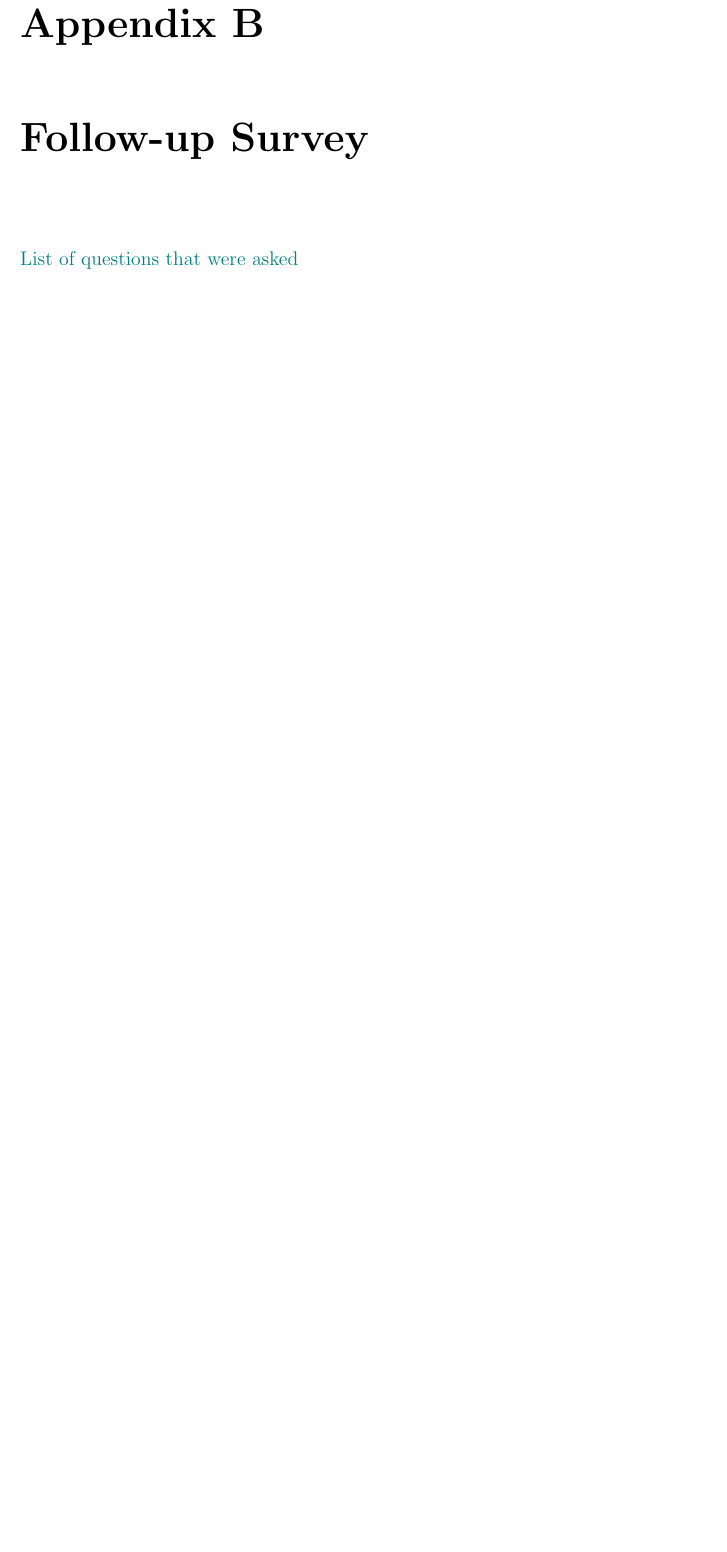
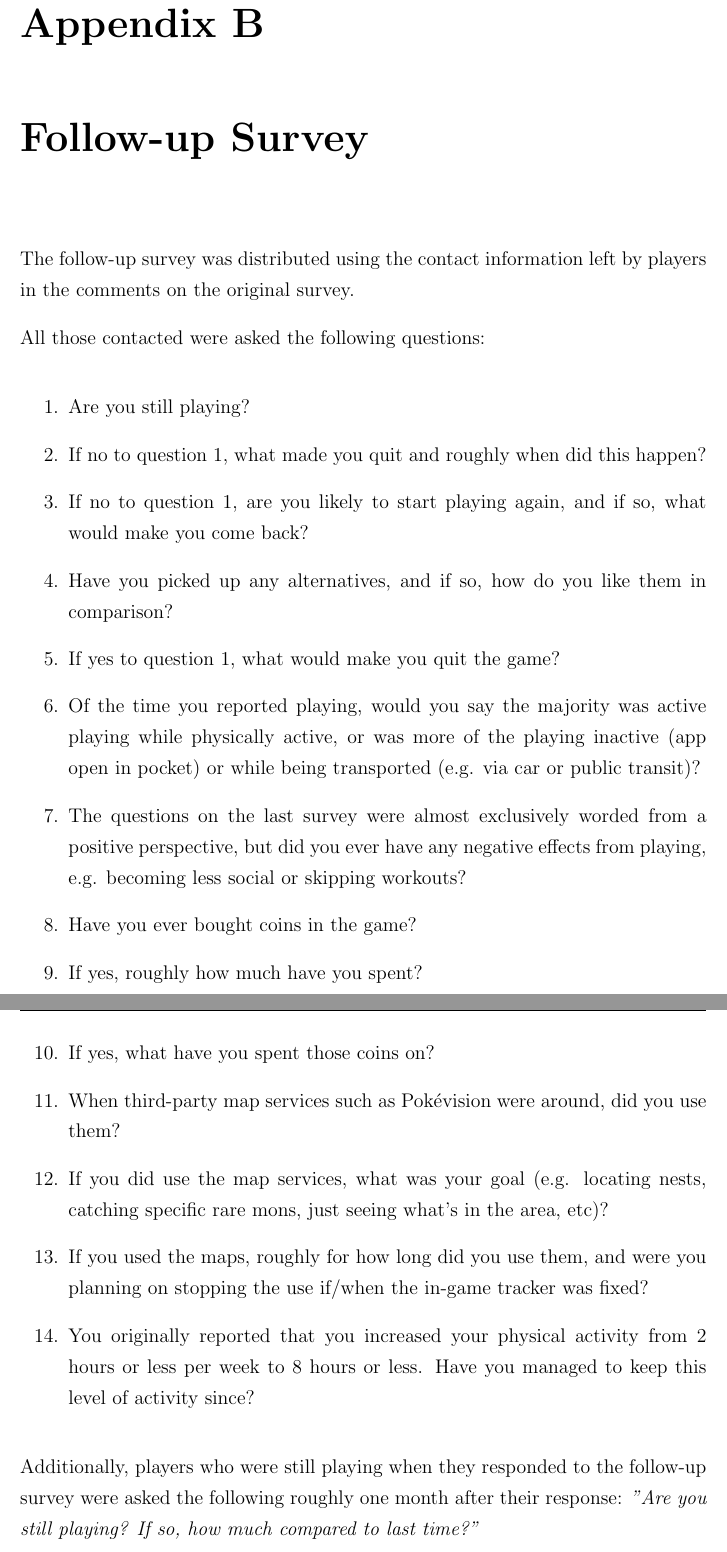
Before and after one commit to askjervold/msc-thesis, a LaTeX thesis (main.tex, which reads Appendices/follow-up-survey.tex): part of page 132 of 138 before the commit and two parts of pages 144 and 145 of 151 after it, the two joined at a grey line, cut so that both start at the same text, the shorter picture padded with empty space. Compiled offline with pdfLaTeX.

Commit message:
Add surveys to appendices

```diff
--- a/Appendices/follow-up-survey.tex
+++ b/Appendices/follow-up-survey.tex
@@ -1,4 +1,25 @@
 \chapter{Follow-up Survey}
 \label{appendix:follow-up}
 
-\todo{List of questions that were asked}
+The follow-up survey was distributed using the contact information left by players in the comments on the original survey.
+
+All those contacted were asked the following questions:
+
+\begin{enumerate}
+\item Are you still playing?
+\item If no to question 1, what made you quit and roughly when did this happen?
+\item If no to question 1, are you likely to start playing again, and if so, what would make you come back?
+\item Have you picked up any alternatives, and if so, how do you like them in comparison?
+\item If yes to question 1, what would make you quit the game?
+\item Of the time you reported playing, would you say the majority was active playing while physically active, or was more of the playing inactive (app open in pocket) or while being transported (e.g. via car or public transit)?
+\item The questions on the last survey were almost exclusively worded from a positive perspective, but did you ever have any negative effects from playing, e.g. becoming less social or skipping workouts?
+\item Have you ever bought coins in the game?
+\item If yes, roughly how much have you spent?
+\item If yes, what have you spent those coins on?
+\item When third-party map services such as Pokévision were around, did you use them?
+\item If you did use the map services, what was your goal (e.g. locating nests, catching specific rare mons, just seeing what's in the area, etc)?
+\item If you used the maps, roughly for how long did you use them, and were you planning on stopping the use if/when the in-game tracker was fixed?
+\item You originally reported that you increased your physical activity from 2 hours or less per week to 8 hours or less. Have you managed to keep this level of activity since?
+\end{enumerate}
+
+Additionally, players who were still playing when they responded to the follow-up survey were asked the following roughly one month after their response: \emph{"Are you still playing? If so, how much compared to last time?"}
--- a/main.tex
+++ b/main.tex
@@ -86,6 +86,7 @@
 \usepackage{enumitem}
 \usepackage{tabularx}
 \usepackage{subcaption}
+\usepackage{pdfpages}
 
 % Enable red text to signify todos
 \usepackage{xcolor}
```
Also changed, not shown: Appendices/player-survey.tex (+4 -1 lines), Appendices/survey.pdf (added).
